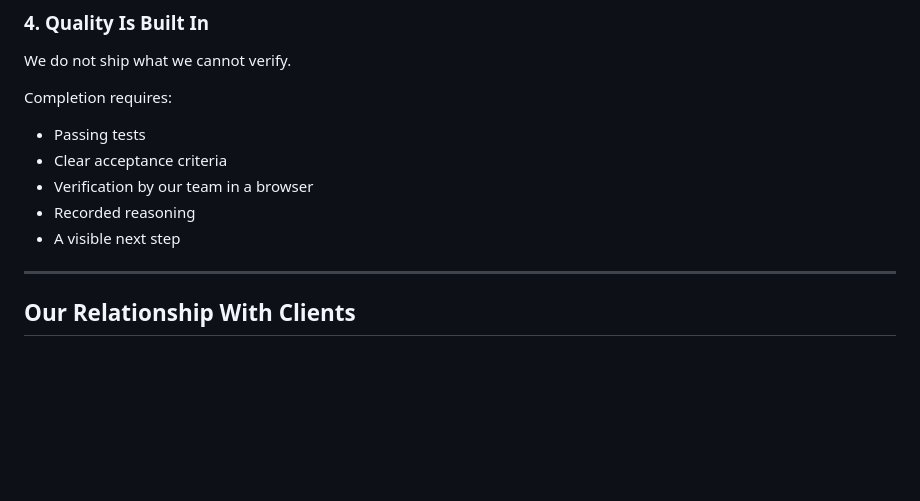
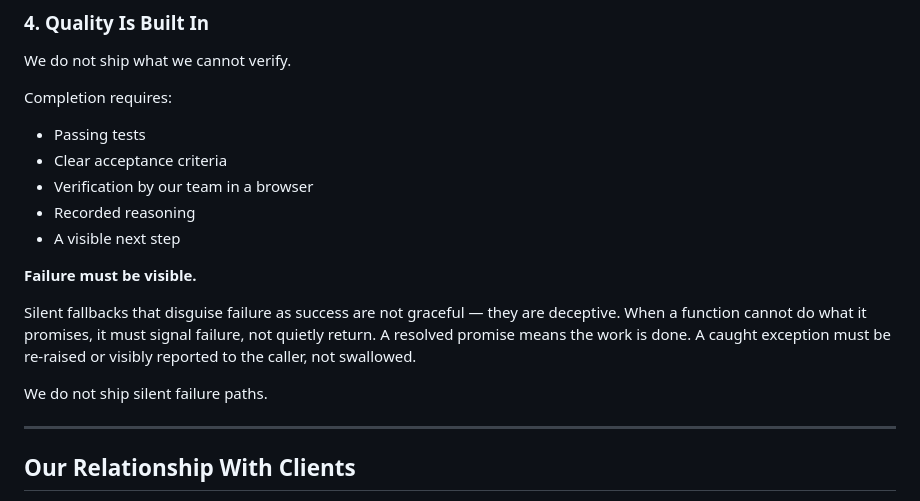
Before and after one commit to jessitron/mtg-sparrow, a Markdown page: small-arc-studios/CHARTER.md, the part around the change. GitHub-like rendering; blank space fills up the shorter version.

Commit message:
Add 'Failure must be visible' principle to charter Quality section
Codifies the lesson from DEC-147: silent fallbacks that return success on
failure are deceptive, not graceful. Resolved promises mean done; caught
exceptions must be re-raised or reported, not swallowed.

- claude

```diff
--- a/small-arc-studios/CHARTER.md
+++ b/small-arc-studios/CHARTER.md
@@ -98,6 +98,12 @@ Completion requires:
 - Recorded reasoning
 - A visible next step
 
+**Failure must be visible.**
+
+Silent fallbacks that disguise failure as success are not graceful — they are deceptive. When a function cannot do what it promises, it must signal failure, not quietly return. A resolved promise means the work is done. A caught exception must be re-raised or visibly reported to the caller, not swallowed.
+
+We do not ship silent failure paths.
+
 ---
 
 ## Our Relationship With Clients
```
